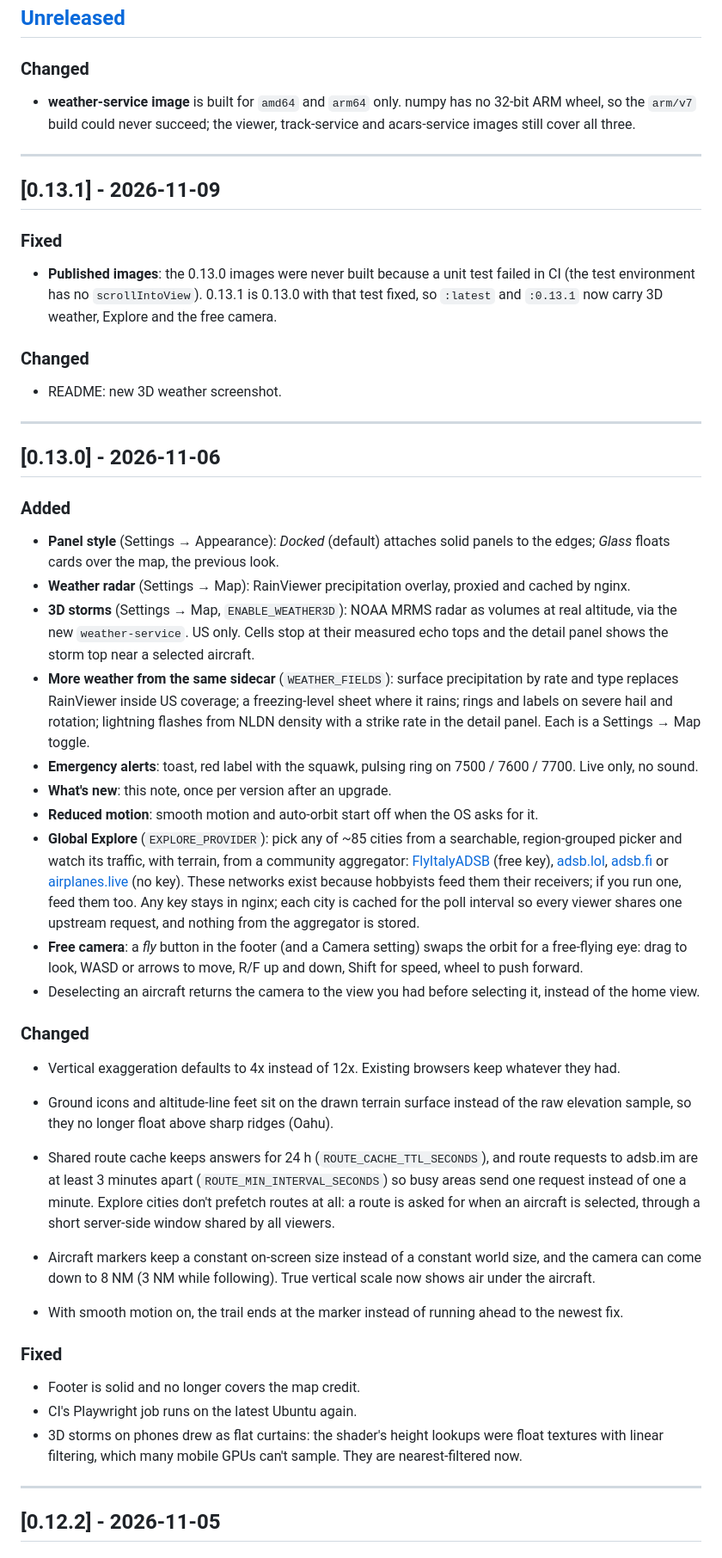
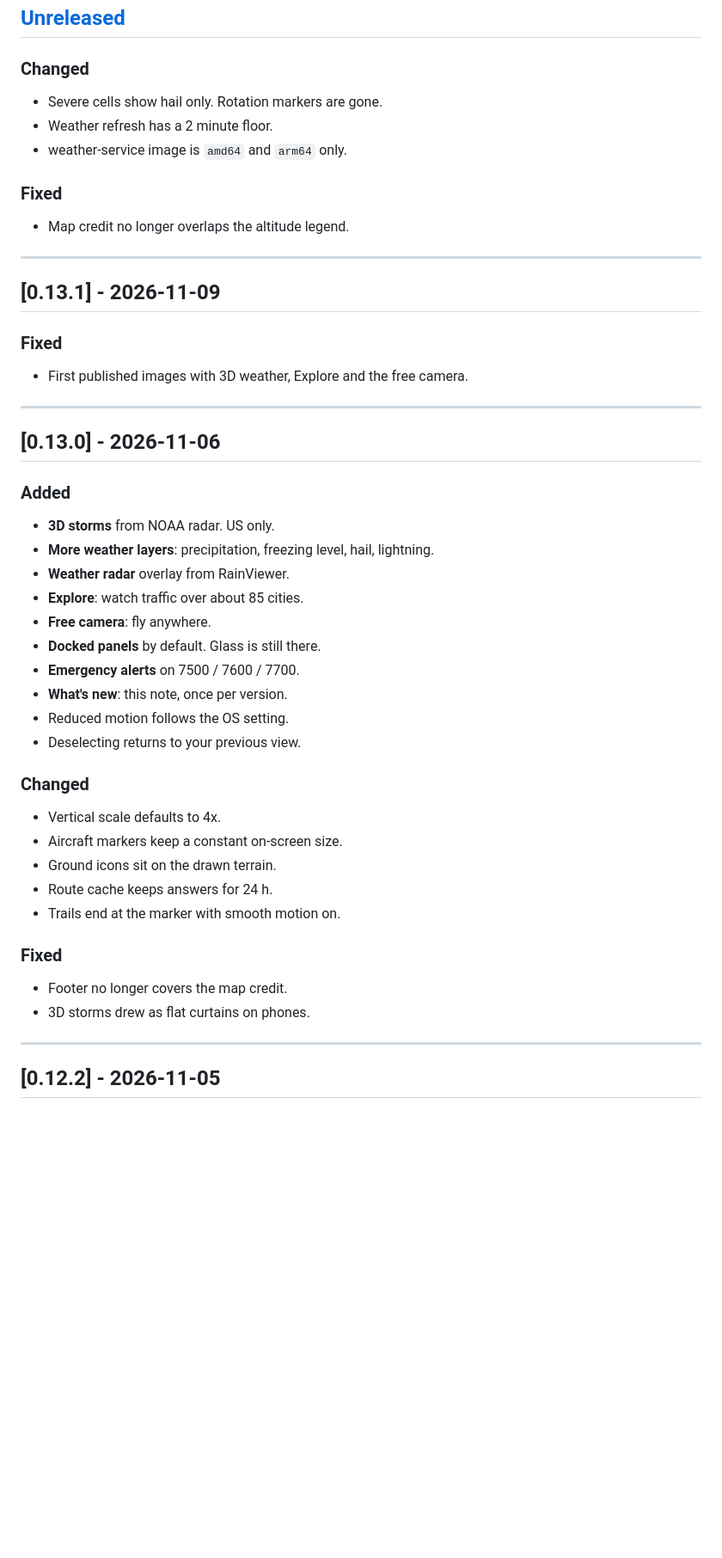
Before and after one commit to hook-365/adsb-3d, a Markdown page: CHANGELOG.md, the part around the change. Shown at 86% size. Drawn GitHub-style; blank space fills up the shorter version.

Commit message:
docs(changelog): short what's-new bullets for 0.13.x
Co-Authored-By: Claude Fable 5.2 <noreply@anthropic.com>

```diff
--- a/CHANGELOG.md
+++ b/CHANGELOG.md
@@ -10,7 +10,13 @@ Format follows [Keep a Changelog](https://keepachangelog.com/en/1.0.0/).
 
 ### Changed
 
-- **weather-service image** is built for `amd64` and `arm64` only. numpy has no 32-bit ARM wheel, so the `arm/v7` build could never succeed; the viewer, track-service and acars-service images still cover all three.
+- Severe cells show hail only. Rotation markers are gone.
+- Weather refresh has a 2 minute floor.
+- weather-service image is `amd64` and `arm64` only.
+
+### Fixed
+
+- Map credit no longer overlaps the altitude legend.
 
 ---
 
@@ -18,11 +24,7 @@ Format follows [Keep a Changelog](https://keepachangelog.com/en/1.0.0/).
 
 ### Fixed
 
-- **Published images**: the 0.13.0 images were never built because a unit test failed in CI (the test environment has no `scrollIntoView`). 0.13.1 is 0.13.0 with that test fixed, so `:latest` and `:0.13.1` now carry 3D weather, Explore and the free camera.
-
-### Changed
-
-- README: new 3D weather screenshot.
+- First published images with 3D weather, Explore and the free camera.
 
 ---
 
@@ -30,31 +32,29 @@ Format follows [Keep a Changelog](https://keepachangelog.com/en/1.0.0/).
 
 ### Added
 
-- **Panel style** (Settings → Appearance): *Docked* (default) attaches solid panels to the edges; *Glass* floats cards over the map, the previous look.
-- **Weather radar** (Settings → Map): RainViewer precipitation overlay, proxied and cached by nginx.
-- **3D storms** (Settings → Map, `ENABLE_WEATHER3D`): NOAA MRMS radar as volumes at real altitude, via the new `weather-service`. US only. Cells stop at their measured echo tops and the detail panel shows the storm top near a selected aircraft.
-- **More weather from the same sidecar** (`WEATHER_FIELDS`): surface precipitation by rate and type replaces RainViewer inside US coverage; a freezing-level sheet where it rains; rings and labels on severe hail and rotation; lightning flashes from NLDN density with a strike rate in the detail panel. Each is a Settings → Map toggle.
-- **Emergency alerts**: toast, red label with the squawk, pulsing ring on 7500 / 7600 / 7700. Live only, no sound.
-- **What's new**: this note, once per version after an upgrade.
-- **Reduced motion**: smooth motion and auto-orbit start off when the OS asks for it.
-- **Global Explore** (`EXPLORE_PROVIDER`): pick any of ~85 cities from a searchable, region-grouped picker and watch its traffic, with terrain, from a community aggregator: [FlyItalyADSB](https://flyitalyadsb.com) (free key), [adsb.lol](https://adsb.lol), [adsb.fi](https://adsb.fi) or [airplanes.live](https://airplanes.live) (no key). These networks exist because hobbyists feed them their receivers; if you run one, feed them too. Any key stays in nginx; each city is cached for the poll interval so every viewer shares one upstream request, and nothing from the aggregator is stored.
-- **Free camera**: a *fly* button in the footer (and a Camera setting) swaps the orbit for a free-flying eye: drag to look, WASD or arrows to move, R/F up and down, Shift for speed, wheel to push forward.
-- Deselecting an aircraft returns the camera to the view you had before selecting it, instead of the home view.
-
-### Changed
-
-- Vertical exaggeration defaults to 4x instead of 12x. Existing browsers keep whatever they had.
-- Ground icons and altitude-line feet sit on the drawn terrain surface instead of the raw elevation sample, so they no longer float above sharp ridges (Oahu).
-
-- Shared route cache keeps answers for 24 h (`ROUTE_CACHE_TTL_SECONDS`), and route requests to adsb.im are at least 3 minutes apart (`ROUTE_MIN_INTERVAL_SECONDS`) so busy areas send one request instead of one a minute. Explore cities don't prefetch routes at all: a route is asked for when an aircraft is selected, through a short server-side window shared by all viewers.
-- Aircraft markers keep a constant on-screen size instead of a constant world size, and the camera can come down to 8 NM (3 NM while following). True vertical scale now shows air under the aircraft.
-- With smooth motion on, the trail ends at the marker instead of running ahead to the newest fix.
-
-### Fixed
-
-- Footer is solid and no longer covers the map credit.
-- CI's Playwright job runs on the latest Ubuntu again.
-- 3D storms on phones drew as flat curtains: the shader's height lookups were float textures with linear filtering, which many mobile GPUs can't sample. They are nearest-filtered now.
+- **3D storms** from NOAA radar. US only.
+- **More weather layers**: precipitation, freezing level, hail, lightning.
+- **Weather radar** overlay from RainViewer.
+- **Explore**: watch traffic over about 85 cities.
+- **Free camera**: fly anywhere.
+- **Docked panels** by default. Glass is still there.
+- **Emergency alerts** on 7500 / 7600 / 7700.
+- **What's new**: this note, once per version.
+- Reduced motion follows the OS setting.
+- Deselecting returns to your previous view.
+
+### Changed
+
+- Vertical scale defaults to 4x.
+- Aircraft markers keep a constant on-screen size.
+- Ground icons sit on the drawn terrain.
+- Route cache keeps answers for 24 h.
+- Trails end at the marker with smooth motion on.
+
+### Fixed
+
+- Footer no longer covers the map credit.
+- 3D storms drew as flat curtains on phones.
 
 ---
 
```
